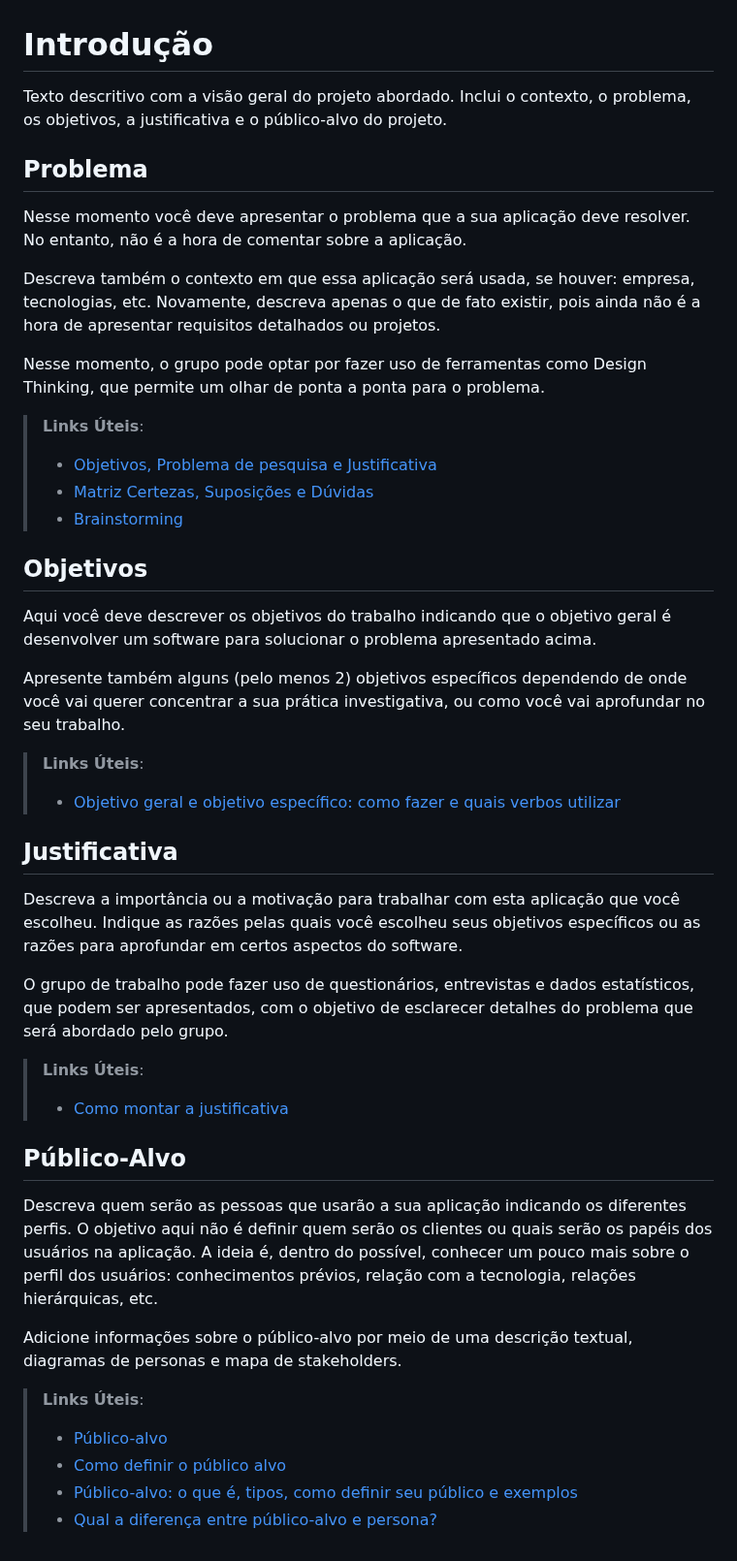
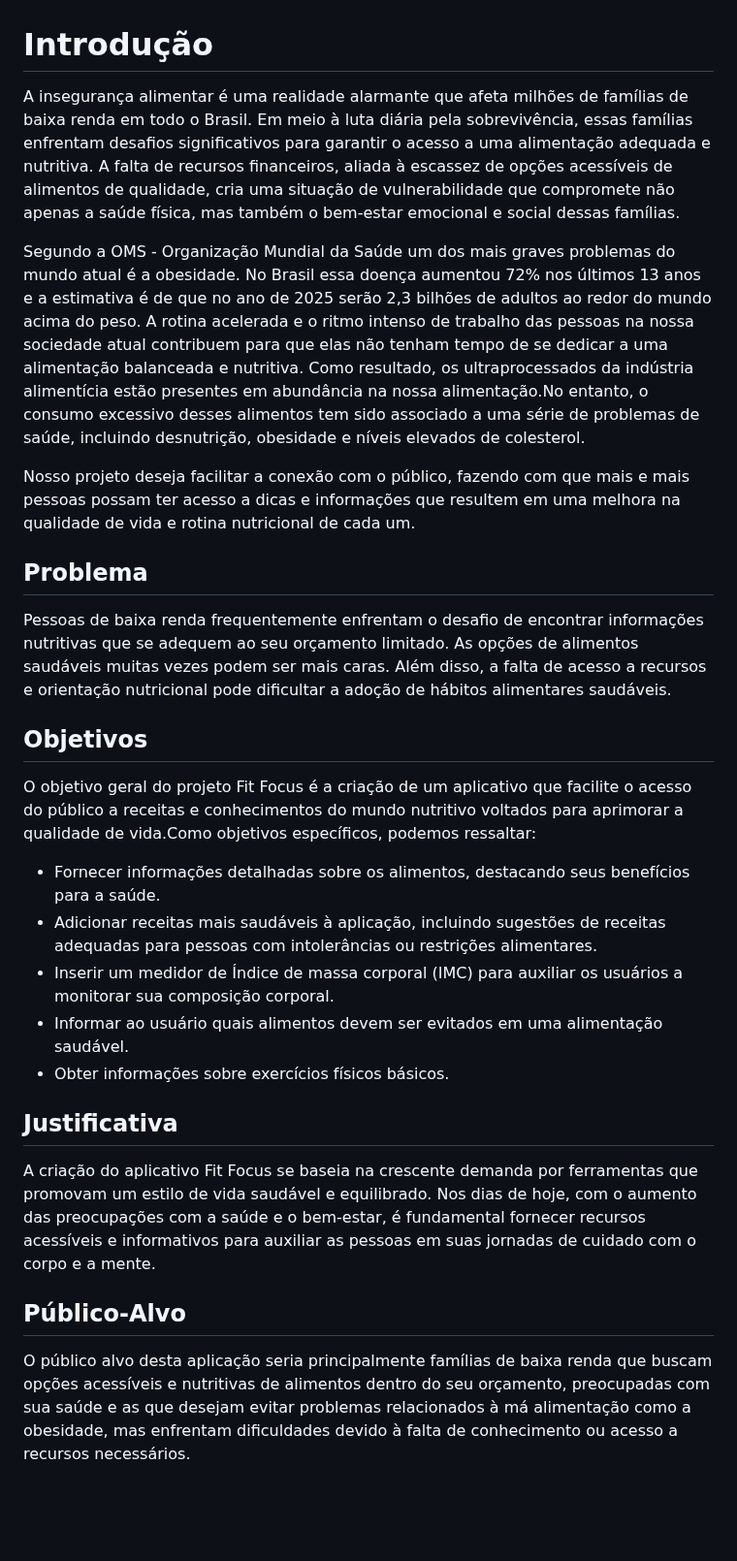
Before and after one commit to ICEI-PUC-Minas-PMV-ADS/pmv-ads-2024-1-e3-proj-mov-t6-pmv-ads-2024-1-e3-proj-fitfocus, a Markdown page: docs/01-Documentação de Contexto.md, the part around the change. Shown at 97% size. Rendered like a GitHub page; blank space fills up the shorter version.

Commit message:
Att Documentação de Contexto.md

```diff
--- a/docs/01-Documentação de Contexto.md
+++ b/docs/01-Documentação de Contexto.md
@@ -1,46 +1,31 @@
 # Introdução
 
-Texto descritivo com a visão geral do projeto abordado. Inclui o contexto, o problema, os objetivos, a justificativa e o público-alvo do projeto.
+A insegurança alimentar é uma realidade alarmante que afeta milhões de famílias de baixa renda em todo o Brasil. Em meio à luta diária pela sobrevivência, essas famílias enfrentam desafios significativos para garantir o acesso a uma alimentação adequada e nutritiva. A falta de recursos financeiros, aliada à escassez de opções acessíveis de alimentos de qualidade, cria uma situação de vulnerabilidade que compromete não apenas a saúde física, mas também o bem-estar emocional e social dessas famílias.
+
+Segundo a OMS - Organização Mundial da Saúde um dos mais graves problemas do mundo atual é a obesidade. No Brasil essa doença aumentou 72% nos últimos 13 anos e a estimativa é de que no ano de 2025 serão 2,3 bilhões de adultos ao redor do mundo acima do peso. A rotina acelerada e o ritmo intenso de trabalho das pessoas na nossa sociedade atual contribuem para que elas não tenham tempo de se dedicar a uma alimentação balanceada e nutritiva. Como resultado, os ultraprocessados da indústria alimentícia estão presentes em abundância na nossa alimentação.No entanto, o consumo excessivo desses alimentos tem sido associado a uma série de problemas de saúde, incluindo desnutrição, obesidade e níveis elevados de colesterol.
+
+Nosso projeto deseja facilitar a conexão com o público, fazendo com que mais e mais pessoas possam ter acesso a dicas e informações que resultem em uma melhora na qualidade de vida e rotina nutricional de cada um.
 
 ## Problema
-Nesse momento você deve apresentar o problema que a sua aplicação deve  resolver. No entanto, não é a hora de comentar sobre a aplicação.
 
-Descreva também o contexto em que essa aplicação será usada, se  houver: empresa, tecnologias, etc. Novamente, descreva apenas o que de  fato existir, pois ainda não é a hora de apresentar requisitos  detalhados ou projetos.
-
-Nesse momento, o grupo pode optar por fazer uso  de ferramentas como Design Thinking, que permite um olhar de ponta a ponta para o problema.
-
-> **Links Úteis**:
-> - [Objetivos, Problema de pesquisa e Justificativa](https://medium.com/@versioparole/objetivos-problema-de-pesquisa-e-justificativa-c98c8233b9c3)
-> - [Matriz Certezas, Suposições e Dúvidas](https://medium.com/educa%C3%A7%C3%A3o-fora-da-caixa/matriz-certezas-suposi%C3%A7%C3%B5es-e-d%C3%BAvidas-fa2263633655)
-> - [Brainstorming](https://www.euax.com.br/2018/09/brainstorming/)
+Pessoas de baixa renda frequentemente enfrentam o desafio de encontrar informações nutritivas que se adequem ao seu orçamento limitado. As opções de alimentos saudáveis muitas vezes podem ser mais caras. Além disso, a falta de acesso a recursos e orientação nutricional pode dificultar a adoção de hábitos alimentares saudáveis.
 
 ## Objetivos
 
-Aqui você deve descrever os objetivos do trabalho indicando que o objetivo geral é desenvolver um software para solucionar o problema apresentado acima.
+O objetivo geral do projeto Fit Focus é a criação de um aplicativo que facilite o acesso do público a receitas e conhecimentos do mundo nutritivo voltados para aprimorar a qualidade de vida.Como objetivos específicos, podemos ressaltar:
 
-Apresente também alguns (pelo menos 2) objetivos específicos dependendo de onde você vai querer concentrar a sua prática investigativa, ou como você vai aprofundar no seu trabalho.
+* Fornecer informações detalhadas sobre os alimentos, destacando seus benefícios para a saúde.
+* Adicionar receitas mais saudáveis à aplicação, incluindo sugestões de receitas adequadas para pessoas com intolerâncias ou restrições alimentares.
+* Inserir um medidor de Índice de massa corporal (IMC) para auxiliar os usuários a monitorar sua composição corporal.
+* Informar ao usuário quais alimentos devem ser evitados em uma alimentação saudável.
+* Obter informações sobre exercícios físicos básicos.
 
-> **Links Úteis**:
-> - [Objetivo geral e objetivo específico: como fazer e quais verbos utilizar](https://blog.mettzer.com/diferenca-entre-objetivo-geral-e-objetivo-especifico/)
 
 ## Justificativa
 
-Descreva a importância ou a motivação para trabalhar com esta aplicação que você escolheu. Indique as razões pelas quais você escolheu seus objetivos específicos ou as razões para aprofundar em certos aspectos do software.
+A criação do aplicativo Fit Focus se baseia na crescente demanda por ferramentas que promovam um estilo de vida saudável e equilibrado. Nos dias de hoje, com o aumento das preocupações com a saúde e o bem-estar, é fundamental fornecer recursos acessíveis e informativos para auxiliar as pessoas em suas jornadas de cuidado com o corpo e a mente.
 
-O grupo de trabalho pode fazer uso de questionários, entrevistas e dados estatísticos, que podem ser apresentados, com o objetivo de esclarecer detalhes do problema que será abordado pelo grupo.
-
-> **Links Úteis**:
-> - [Como montar a justificativa](https://guiadamonografia.com.br/como-montar-justificativa-do-tcc/)
 
 ## Público-Alvo
 
-Descreva quem serão as pessoas que usarão a sua aplicação indicando os diferentes perfis. O objetivo aqui não é definir quem serão os clientes ou quais serão os papéis dos usuários na aplicação. A ideia é, dentro do possível, conhecer um pouco mais sobre o perfil dos usuários: conhecimentos prévios, relação com a tecnologia, relações
-hierárquicas, etc.
-
-Adicione informações sobre o público-alvo por meio de uma descrição textual, diagramas de personas e mapa de stakeholders.
-
-> **Links Úteis**:
-> - [Público-alvo](https://blog.hotmart.com/pt-br/publico-alvo/)
-> - [Como definir o público alvo](https://exame.com/pme/5-dicas-essenciais-para-definir-o-publico-alvo-do-seu-negocio/)
-> - [Público-alvo: o que é, tipos, como definir seu público e exemplos](https://klickpages.com.br/blog/publico-alvo-o-que-e/)
-> - [Qual a diferença entre público-alvo e persona?](https://rockcontent.com/blog/diferenca-publico-alvo-e-persona/)
+O público alvo desta aplicação seria principalmente famílias de baixa renda que buscam opções acessíveis e nutritivas de alimentos dentro do seu orçamento, preocupadas com sua saúde e as que desejam evitar problemas relacionados à má alimentação como a obesidade, mas enfrentam dificuldades devido à falta de conhecimento ou acesso a recursos necessários.
```
